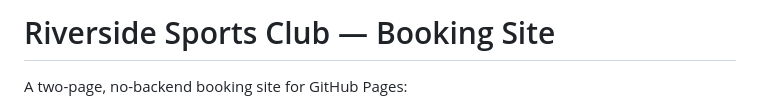
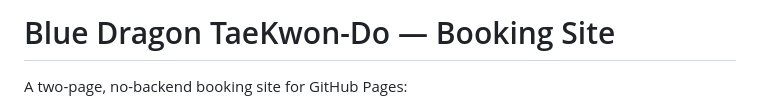
Before and after one commit to fearonc/BlueDragonTKD, a Markdown page: README.md, the part around the change. GitHub-like rendering.

```diff
--- a/README.md
+++ b/README.md
@@ -1,4 +1,4 @@
-# Riverside Sports Club — Booking Site
+# Blue Dragon TaeKwon-Do — Booking Site
 
 A two-page, no-backend booking site for GitHub Pages:
 
```
